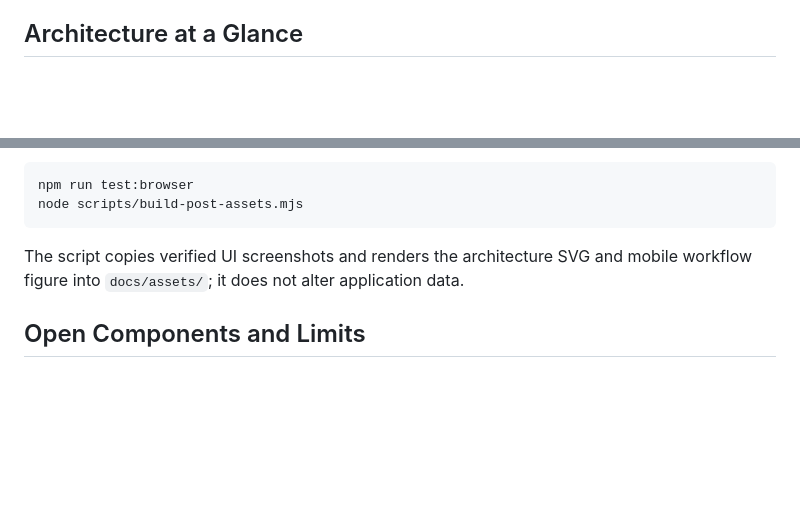
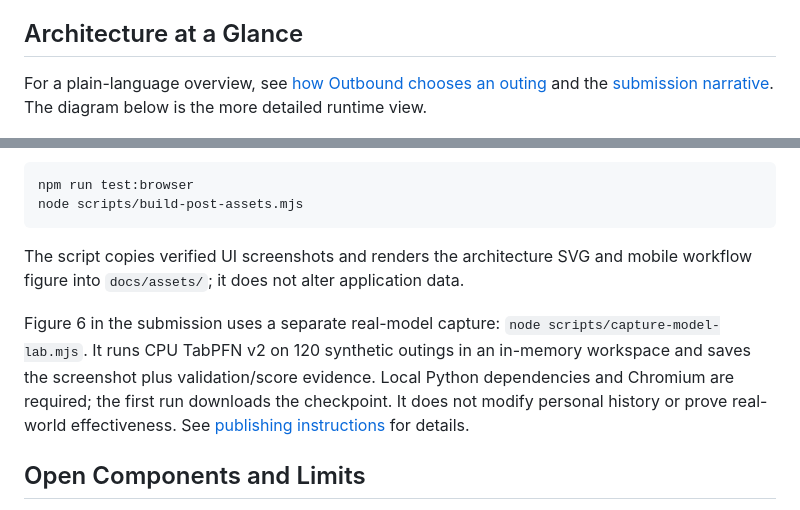
Before and after one commit to Sahil-Jaiswal-189/Outbound, a Markdown page: README.md, 2 parts joined by grey strips. GitHub-like rendering; blank space fills up the shorter version.

Commit message:
Refine submission narrative and add verified TabPFN lab capture

```diff
--- a/README.md
+++ b/README.md
@@ -23,6 +23,8 @@ Screenshots use automated demo data. Named places and source readings in the vis
 - Honest baseline/template fallbacks when data, models or network services are unavailable.
 
 ## Architecture at a Glance
+
+For a plain-language overview, see [how Outbound chooses an outing](./docs/assets/how-it-works-visual.png) and the [submission narrative](./docs/SUBMISSION.md). The diagram below is the more detailed runtime view.
 
 ![Outbound architecture: one self-hosted container, structured external facts and a feedback loop](./docs/assets/architecture.png)
 
@@ -295,6 +297,8 @@ node scripts/build-post-assets.mjs
 
 The script copies verified UI screenshots and renders the architecture SVG and mobile workflow figure into `docs/assets/`; it does not alter application data.
 
+Figure 6 in the submission uses a separate real-model capture: `node scripts/capture-model-lab.mjs`. It runs CPU TabPFN v2 on 120 synthetic outings in an in-memory workspace and saves the screenshot plus validation/score evidence. Local Python dependencies and Chromium are required; the first run downloads the checkpoint. It does not modify personal history or prove real-world effectiveness. See [publishing instructions](./docs/PUBLISHING.md) for details.
+
 ## Open Components and Limits
 
 Qwen runs through the open-source Ollama runtime; TabPFN inference runs in a local Python service, with no hosted LLM or predictor API required. In laptop mode, SQLite history and inference inputs stay on the laptop. In Docker/Render mode, they reside on that server, not on a third-party inference provider.
```
Also changed, not shown: docs/PUBLISHING.md (+13 -4 lines), docs/SUBMISSION.md (+32 -14 lines), docs/assets/how-it-works.png (added), docs/assets/lab-model.png (added), 6 other files.
